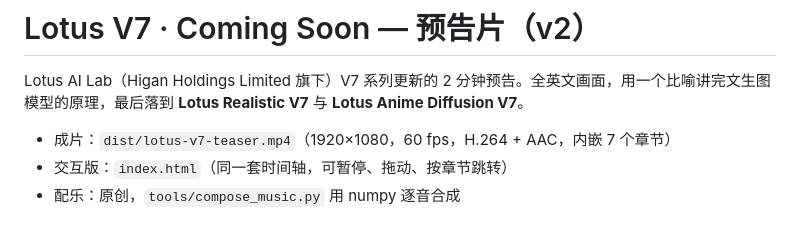
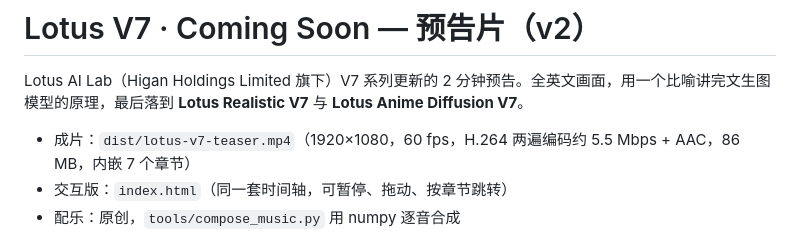
Before and after one commit to AlexWhiteHK/Slicer5s, a Markdown page: lotus-v7-teaser/README.md, the part around the change. Rendered like a GitHub page.

Commit message:
Add rendered Lotus V7 teaser v2 (1080p60, 2:00, 86 MB)
Co-Authored-By: Claude Opus 5.5 <noreply@anthropic.com>
Claude-Session: https://claude.ai/code/session_01R2sGM3ctqimPpyi1FsPFpa

```diff
--- a/lotus-v7-teaser/README.md
+++ b/lotus-v7-teaser/README.md
@@ -2,7 +2,7 @@
 
 Lotus AI Lab（Higan Holdings Limited 旗下）V7 系列更新的 2 分钟预告。全英文画面，用一个比喻讲完文生图模型的原理，最后落到 **Lotus Realistic V7** 与 **Lotus Anime Diffusion V7**。
 
-- 成片：`dist/lotus-v7-teaser.mp4`（1920×1080，60 fps，H.264 + AAC，内嵌 7 个章节）
+- 成片：`dist/lotus-v7-teaser.mp4`（1920×1080，60 fps，H.264 两遍编码约 5.5 Mbps + AAC，86 MB，内嵌 7 个章节）
 - 交互版：`index.html`（同一套时间轴，可暂停、拖动、按章节跳转）
 - 配乐：原创，`tools/compose_music.py` 用 numpy 逐音合成
 
```
